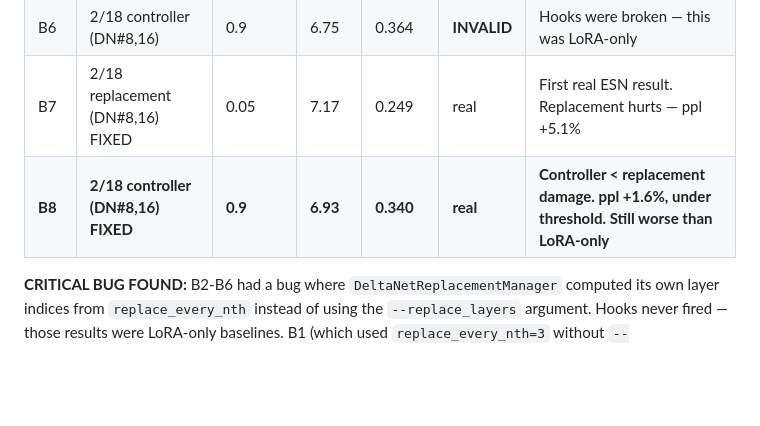
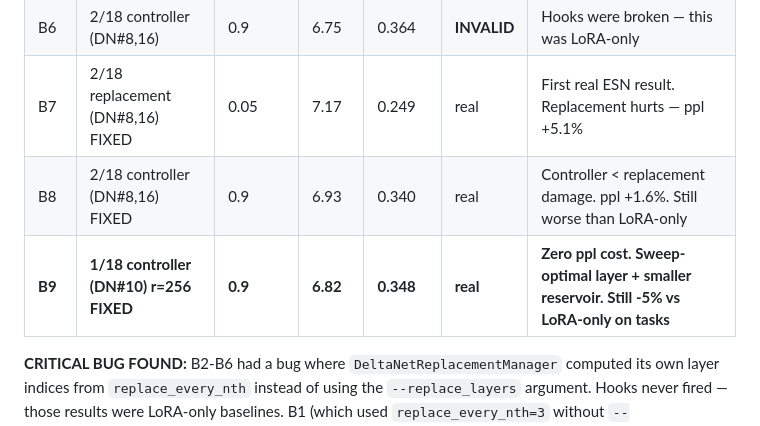
Before and after one commit to wakamex/rc, a Markdown page: RESULTS.md, the part around the change. Drawn GitHub-style; blank space fills up the shorter version.

Commit message:
CLAUDE: B9 — sweep-optimal controller (DN#10, r=256) achieves zero ppl cost (6.82)
B9: controller at layer 13, r=256 (sweep winner), 5000 steps
- ppl=6.82 (exactly vanilla — zero cost)
- avg_em=0.348 (still -5% vs LoRA-only 0.365)
- ProgramTrace 0.40/0.30, MultiDigitArith 0.92/0.96 — strong
- Smaller reservoir (256) gives cleaner gate than 1000
- Controller is neutral-to-helpful, not destructive like replacement

Co-Authored-By: Claude Opus 4.6 (1M context) <noreply@anthropic.com>

```diff
--- a/RESULTS.md
+++ b/RESULTS.md
@@ -112,7 +112,8 @@ output = gate * esn_projection(reservoir_states) + (1 - gate) * original_deltane
 | B5 | 2/18 (DN#8,16) | 0.1 | 6.76 | 0.367 | keep | Higher gate ≈ same as B3 — model learns gate value regardless of init |
 | B6 | 2/18 controller (DN#8,16) | 0.9 | 6.75 | 0.364 | **INVALID** | Hooks were broken — this was LoRA-only |
 | B7 | 2/18 replacement (DN#8,16) FIXED | 0.05 | 7.17 | 0.249 | real | First real ESN result. Replacement hurts — ppl +5.1% |
-| **B8** | **2/18 controller (DN#8,16) FIXED** | **0.9** | **6.93** | **0.340** | **real** | **Controller < replacement damage. ppl +1.6%, under threshold. Still worse than LoRA-only** |
+| B8 | 2/18 controller (DN#8,16) FIXED | 0.9 | 6.93 | 0.340 | real | Controller < replacement damage. ppl +1.6%. Still worse than LoRA-only |
+| **B9** | **1/18 controller (DN#10) r=256 FIXED** | **0.9** | **6.82** | **0.348** | **real** | **Zero ppl cost. Sweep-optimal layer + smaller reservoir. Still -5% vs LoRA-only on tasks** |
 
 **CRITICAL BUG FOUND:** B2-B6 had a bug where `DeltaNetReplacementManager` computed its own layer indices from `replace_every_nth` instead of using the `--replace_layers` argument. Hooks never fired — those results were LoRA-only baselines. B1 (which used `replace_every_nth=3` without `--replace_layers`) was the only experiment where hooks actually worked. B7 is the first fixed result.
 
```
